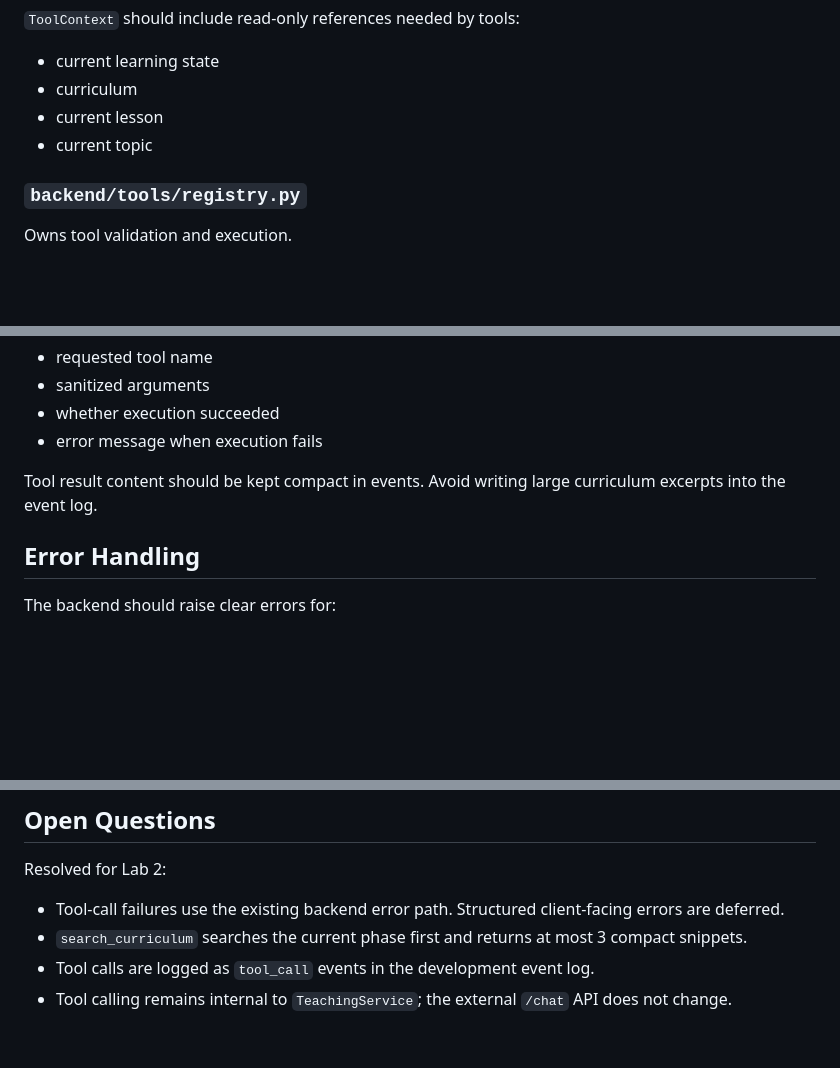
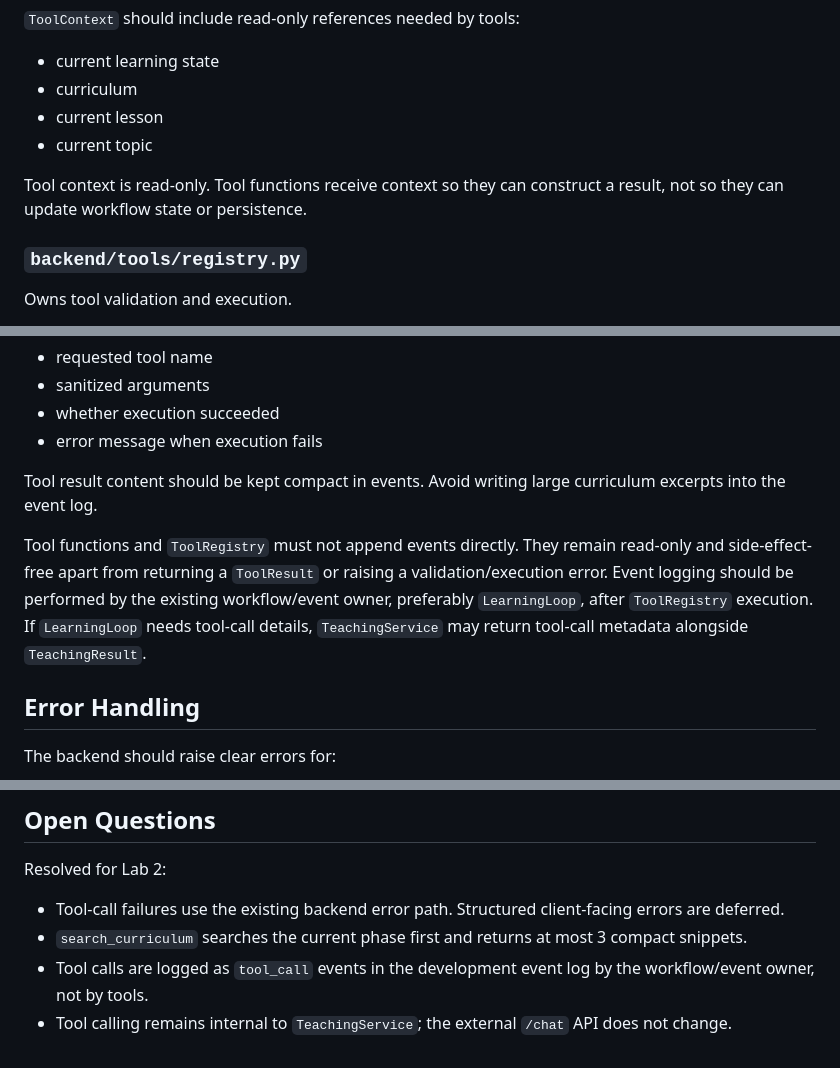
Before and after one commit to AnniDu/agent-teacher, a Markdown page: docs/rfcs/0001-lab2-read-only-teaching-tools.md, 3 parts joined by grey strips. GitHub-like rendering; blank space fills up the shorter version.

```diff
--- a/docs/rfcs/0001-lab2-read-only-teaching-tools.md
+++ b/docs/rfcs/0001-lab2-read-only-teaching-tools.md
@@ -102,6 +102,8 @@ ToolContext
 * current lesson
 * current topic
 
+Tool context is read-only. Tool functions receive context so they can construct a result, not so they can update workflow state or persistence.
+
 ### `backend/tools/registry.py`
 
 Owns tool validation and execution.
@@ -258,6 +266,8 @@ Tool calls should be appended to the development event log as `tool_call` events
 
 Tool result content should be kept compact in events. Avoid writing large curriculum excerpts into the event log.
 
+Tool functions and `ToolRegistry` must not append events directly. They remain read-only and side-effect-free apart from returning a `ToolResult` or raising a validation/execution error. Event logging should be performed by the existing workflow/event owner, preferably `LearningLoop`, after `ToolRegistry` execution. If `LearningLoop` needs tool-call details, `TeachingService` may return tool-call metadata alongside `TeachingResult`.
+
 ## Error Handling
 
 The backend should raise clear errors for:
@@ -314,5 +326,5 @@ Resolved for Lab 2:
 
 * Tool-call failures use the existing backend error path. Structured client-facing errors are deferred.
 * `search_curriculum` searches the current phase first and returns at most 3 compact snippets.
-* Tool calls are logged as `tool_call` events in the development event log.
+* Tool calls are logged as `tool_call` events in the development event log by the workflow/event owner, not by tools.
 * Tool calling remains internal to `TeachingService`; the external `/chat` API does not change.
```
Also changed, not shown: other parts of docs/rfcs/0001-lab2-read-only-teaching-tools.md (+15 -7 lines).
